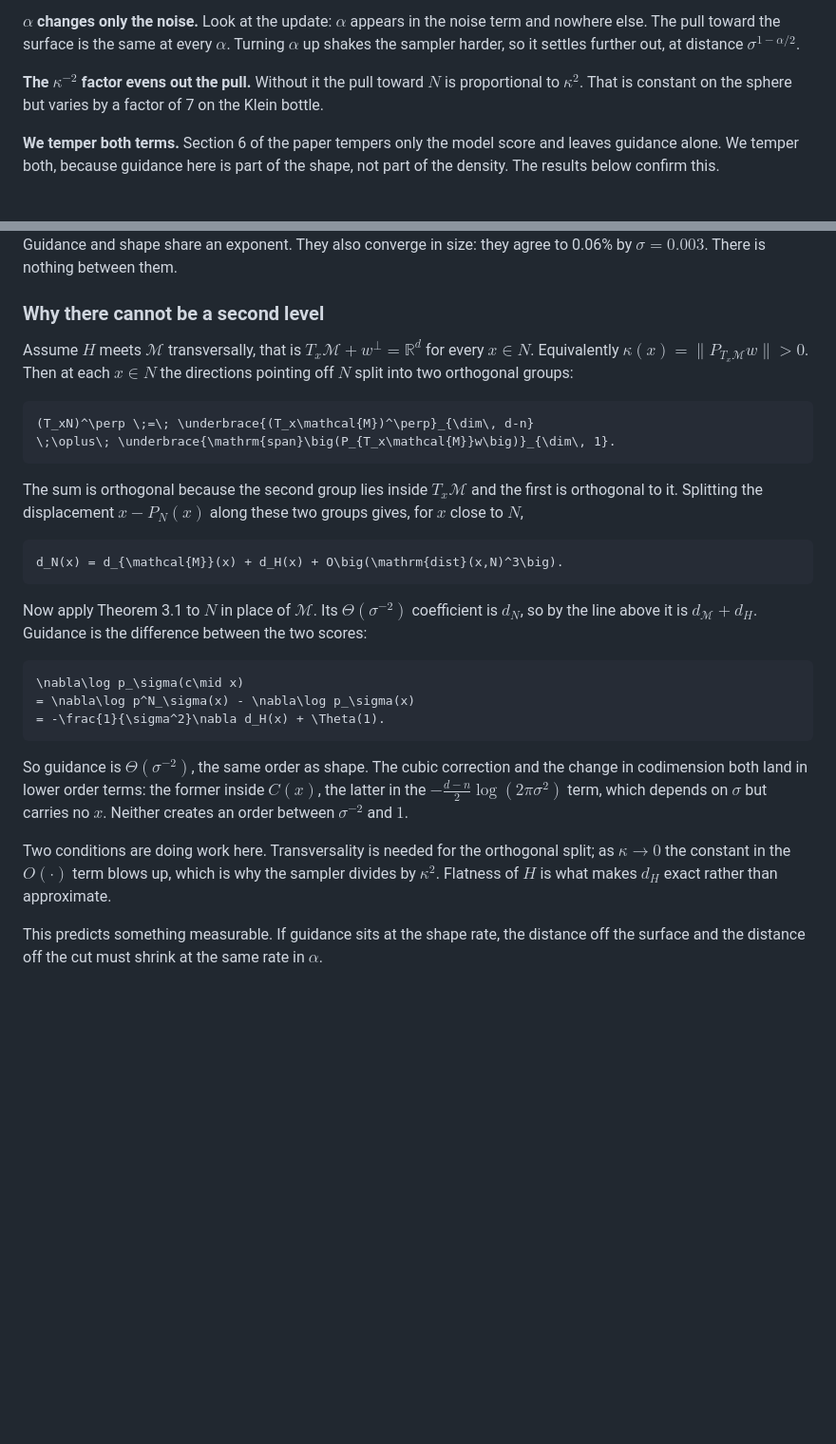
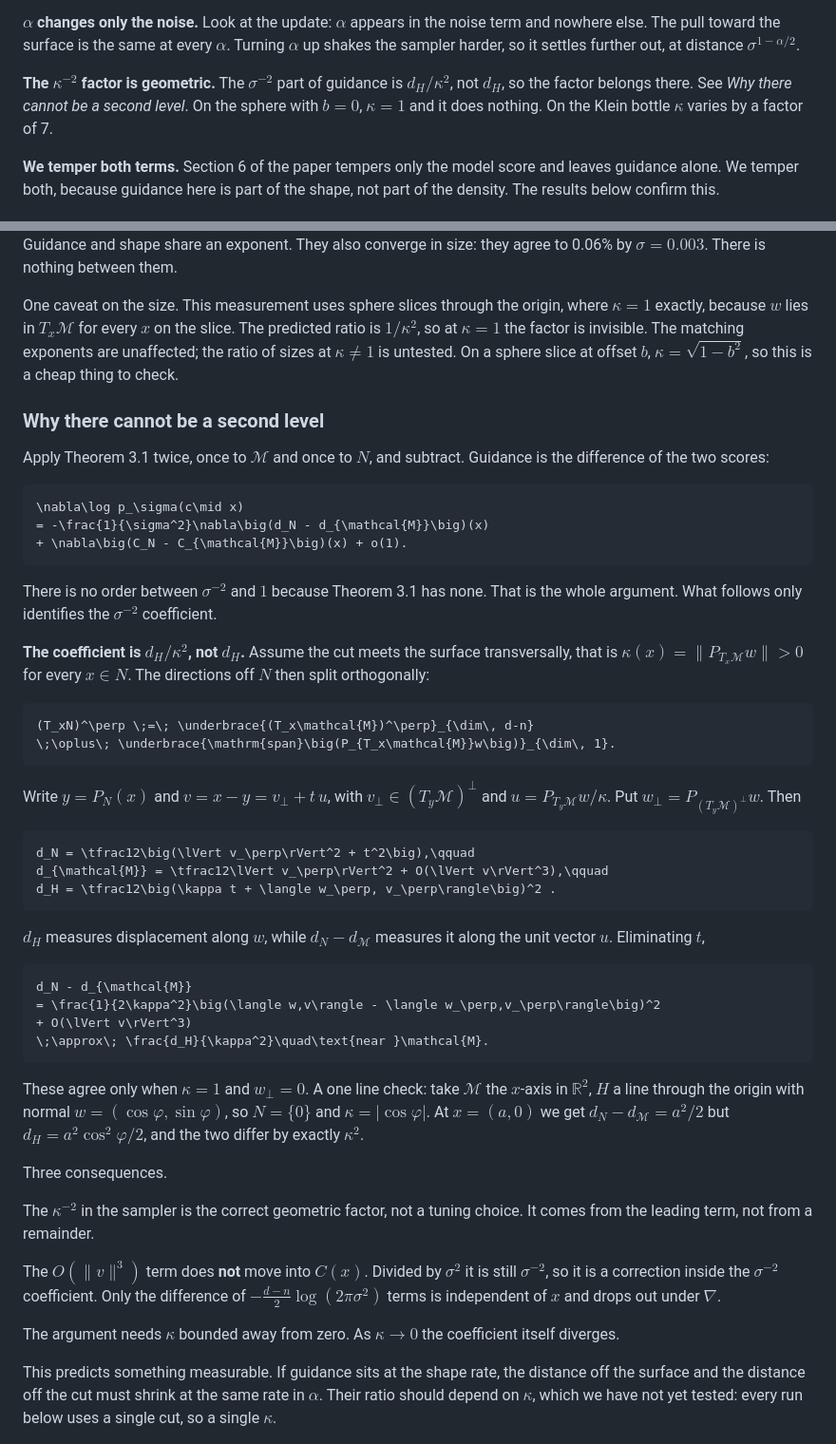
Before and after one commit to 0xtlf/diffusion-guidance-hierarchy, a Markdown page: README.md, 2 parts joined by grey strips. Shown at 95% size. GitHub-like rendering; blank space fills up the shorter version.

Commit message:
feat: readme

````diff
--- a/README.md
+++ b/README.md
@@ -188,9 +188,11 @@ the noise term and nowhere else. The pull toward the surface is the same at
 every $`\alpha`$. Turning $`\alpha`$ up shakes the sampler harder, so it settles
 further out, at distance $`\sigma^{1-\alpha/2}`$.
 
-**The $`\kappa^{-2}`$ factor evens out the pull.** Without it the pull toward
-$`N`$ is proportional to $`\kappa^2`$. That is constant on the sphere but varies
-by a factor of 7 on the Klein bottle.
+**The $`\kappa^{-2}`$ factor is geometric.** The $`\sigma^{-2}`$ part of
+guidance is $`d_H/\kappa^2`$, not $`d_H`$, so the factor belongs there. See
+*Why there cannot be a second level*. On the sphere with $`b=0`$,
+$`\kappa=1`$ and it does nothing. On the Klein bottle $`\kappa`$ varies by a
+factor of 7.
 
 **We temper both terms.** Section 6 of the paper tempers only the model score
 and leaves guidance alone. We temper both, because guidance here is part of the
@@ -286,51 +288,82 @@ $`\sigma`$, on 50 different cuts, using exact scores:
 Guidance and shape share an exponent. They also converge in size: they agree to
 0.06% by $`\sigma=0.003`$. There is nothing between them.
 
+One caveat on the size. This measurement uses sphere slices through the origin,
+where $`\kappa=1`$ exactly, because $`w`$ lies in $`T_x\mathcal{M}`$ for every
+$`x`$ on the slice. The predicted ratio is $`1/\kappa^2`$, so at $`\kappa=1`$
+the factor is invisible. The matching exponents are unaffected; the ratio of
+sizes at $`\kappa\neq 1`$ is untested. On a sphere slice at offset $`b`$,
+$`\kappa=\sqrt{1-b^2}`$, so this is a cheap thing to check.
+
 ### Why there cannot be a second level
 
-Assume $`H`$ meets $`\mathcal{M}`$ transversally, that is
-$`T_x\mathcal{M} + w^\perp = \mathbb{R}^d`$ for every $`x\in N`$. Equivalently
-$`\kappa(x)=\lVert P_{T_x\mathcal{M}}w\rVert > 0`$. Then at each $`x \in N`$
-the directions pointing off $`N`$ split into two orthogonal groups:
+Apply Theorem 3.1 twice, once to $`\mathcal{M}`$ and once to $`N`$, and
+subtract. Guidance is the difference of the two scores:
+
+```math
+\nabla\log p_\sigma(c\mid x)
+= -\frac{1}{\sigma^2}\nabla\big(d_N - d_{\mathcal{M}}\big)(x)
++ \nabla\big(C_N - C_{\mathcal{M}}\big)(x) + o(1).
+```
+
+There is no order between $`\sigma^{-2}`$ and $`1`$ because Theorem 3.1 has
+none. That is the whole argument. What follows only identifies the
+$`\sigma^{-2}`$ coefficient.
+
+**The coefficient is $`d_H/\kappa^2`$, not $`d_H`$.** Assume the cut meets the
+surface transversally, that is $`\kappa(x)=\lVert P_{T_x\mathcal{M}}w\rVert>0`$
+for every $`x\in N`$. The directions off $`N`$ then split orthogonally:
 
 ```math
 (T_xN)^\perp \;=\; \underbrace{(T_x\mathcal{M})^\perp}_{\dim\, d-n}
 \;\oplus\; \underbrace{\mathrm{span}\big(P_{T_x\mathcal{M}}w\big)}_{\dim\, 1}.
 ```
 
-The sum is orthogonal because the second group lies inside
-$`T_x\mathcal{M}`$ and the first is orthogonal to it. Splitting the
-displacement $`x-P_N(x)`$ along these two groups gives, for $`x`$ close to
-$`N`$,
+Write $`y=P_N(x)`$ and $`v=x-y=v_\perp+t\,u`$, with
+$`v_\perp\in(T_y\mathcal{M})^\perp`$ and $`u=P_{T_y\mathcal{M}}w/\kappa`$. Put
+$`w_\perp=P_{(T_y\mathcal{M})^\perp}w`$. Then
 
 ```math
-d_N(x) = d_{\mathcal{M}}(x) + d_H(x) + O\big(\mathrm{dist}(x,N)^3\big).
+d_N = \tfrac12\big(\lVert v_\perp\rVert^2 + t^2\big),\qquad
+d_{\mathcal{M}} = \tfrac12\lVert v_\perp\rVert^2 + O(\lVert v\rVert^3),\qquad
+d_H = \tfrac12\big(\kappa t + \langle w_\perp, v_\perp\rangle\big)^2 .
 ```
 
-Now apply Theorem 3.1 to $`N`$ in place of $`\mathcal{M}`$. Its
-$`\Theta(\sigma^{-2})`$ coefficient is $`d_N`$, so by the line above it is
-$`d_{\mathcal{M}}+d_H`$. Guidance is the difference between the two scores:
+$`d_H`$ measures displacement along $`w`$, while $`d_N-d_{\mathcal{M}}`$
+measures it along the unit vector $`u`$. Eliminating $`t`$,
 
 ```math
-\nabla\log p_\sigma(c\mid x)
-= \nabla\log p^N_\sigma(x) - \nabla\log p_\sigma(x)
-= -\frac{1}{\sigma^2}\nabla d_H(x) + \Theta(1).
+d_N - d_{\mathcal{M}}
+= \frac{1}{2\kappa^2}\big(\langle w,v\rangle - \langle w_\perp,v_\perp\rangle\big)^2
++ O(\lVert v\rVert^3)
+\;\approx\; \frac{d_H}{\kappa^2}\quad\text{near }\mathcal{M}.
 ```
 
-So guidance is $`\Theta(\sigma^{-2})`$, the same order as shape. The cubic
-correction and the change in codimension both land in lower order terms: the
-former inside $`C(x)`$, the latter in the
-$`-\frac{d-n}{2}\log(2\pi\sigma^2)`$ term, which depends on $`\sigma`$ but
-carries no $`x`$. Neither creates an order between $`\sigma^{-2}`$ and $`1`$.
+These agree only when $`\kappa=1`$ and $`w_\perp=0`$. A one line check: take
+$`\mathcal{M}`$ the $`x`$-axis in $`\mathbb{R}^2`$, $`H`$ a line through the
+origin with normal $`w=(\cos\varphi,\sin\varphi)`$, so $`N=\{0\}`$ and
+$`\kappa=\lvert\cos\varphi\rvert`$. At $`x=(a,0)`$ we get
+$`d_N-d_{\mathcal{M}}=a^2/2`$ but $`d_H=a^2\cos^2\varphi/2`$, and the two differ
+by exactly $`\kappa^2`$.
 
-Two conditions are doing work here. Transversality is needed for the orthogonal
-split; as $`\kappa\to 0`$ the constant in the $`O(\cdot)`$ term blows up, which
-is why the sampler divides by $`\kappa^2`$. Flatness of $`H`$ is what makes
-$`d_H`$ exact rather than approximate.
+Three consequences.
+
+The $`\kappa^{-2}`$ in the sampler is the correct geometric factor, not a
+tuning choice. It comes from the leading term, not from a remainder.
+
+The $`O(\lVert v\rVert^3)`$ term does **not** move into $`C(x)`$. Divided by
+$`\sigma^2`$ it is still $`\sigma^{-2}`$, so it is a correction inside the
+$`\sigma^{-2}`$ coefficient. Only the difference of
+$`-\tfrac{d-n}{2}\log(2\pi\sigma^2)`$ terms is independent of $`x`$ and drops
+out under $`\nabla`$.
+
+The argument needs $`\kappa`$ bounded away from zero. As $`\kappa\to 0`$ the
+coefficient itself diverges.
 
 This predicts something measurable. If guidance sits at the shape rate, the
 distance off the surface and the distance off the cut must shrink at the same
-rate in $`\alpha`$.
+rate in $`\alpha`$. Their ratio should depend on $`\kappa`$, which we have not
+yet tested: every run below uses a single cut, so a single $`\kappa`$.
 
 <picture>
   <source media="(prefers-color-scheme: dark)" srcset="docs/figures/confinement-dark.png">
````
